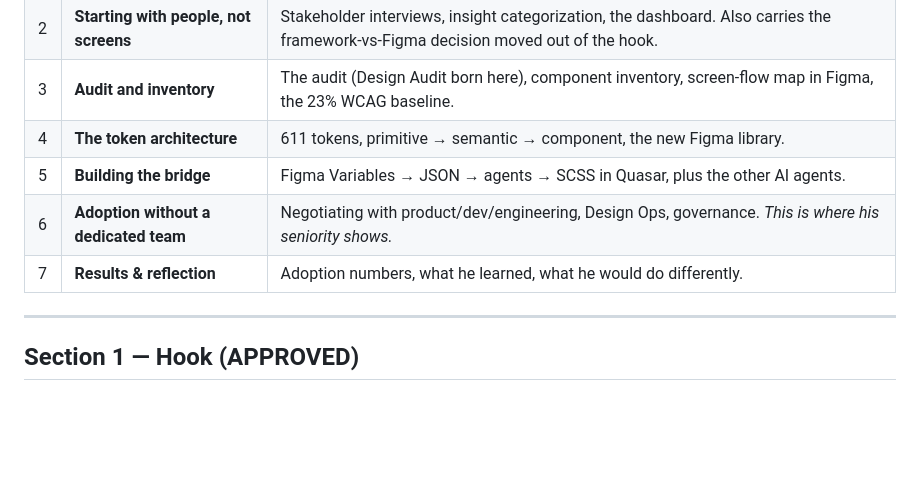
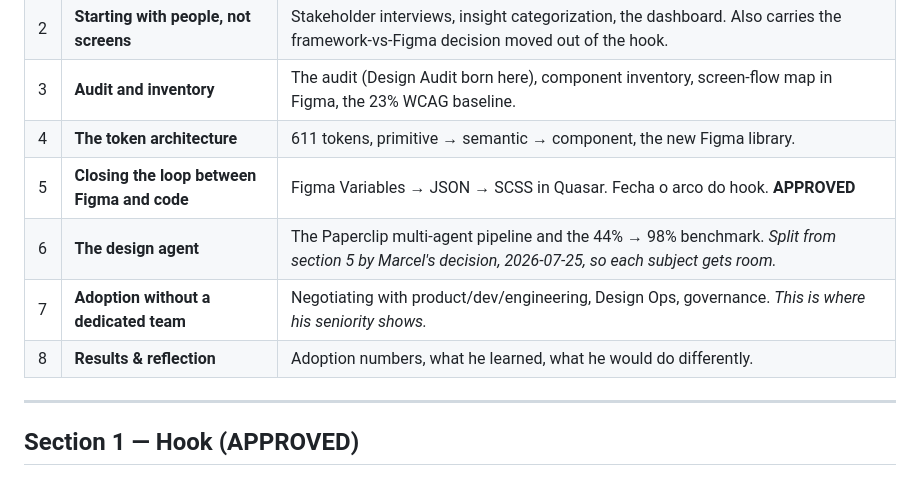
Before and after one commit to marcelcorradi/marcel-portfolio-site, a Markdown page: content-drafts/onfly-case.md, the part around one of its changes. GitHub-like rendering; blank space fills up the shorter version.

```diff
--- a/content-drafts/onfly-case.md
+++ b/content-drafts/onfly-case.md
@@ -405,9 +421,10 @@ where that argument gets won, and a recruiter only ever hears one side.
 | 2 | **Starting with people, not screens** | Stakeholder interviews, insight categorization, the dashboard. Also carries the framework-vs-Figma decision moved out of the hook. |
 | 3 | **Audit and inventory** | The audit (Design Audit born here), component inventory, screen-flow map in Figma, the 23% WCAG baseline. |
 | 4 | **The token architecture** | 611 tokens, primitive → semantic → component, the new Figma library. |
-| 5 | **Building the bridge** | Figma Variables → JSON → agents → SCSS in Quasar, plus the other AI agents. |
-| 6 | **Adoption without a dedicated team** | Negotiating with product/dev/engineering, Design Ops, governance. *This is where his seniority shows.* |
-| 7 | **Results & reflection** | Adoption numbers, what he learned, what he would do differently. |
+| 5 | **Closing the loop between Figma and code** | Figma Variables → JSON → SCSS in Quasar. Fecha o arco do hook. **APPROVED** |
+| 6 | **The design agent** | The Paperclip multi-agent pipeline and the 44% → 98% benchmark. *Split from section 5 by Marcel's decision, 2026-07-25, so each subject gets room.* |
+| 7 | **Adoption without a dedicated team** | Negotiating with product/dev/engineering, Design Ops, governance. *This is where his seniority shows.* |
+| 8 | **Results & reflection** | Adoption numbers, what he learned, what he would do differently. |
 
 ---
 
```
Also changed, not shown: other parts of content-drafts/onfly-case.md (+45 -3 lines).
